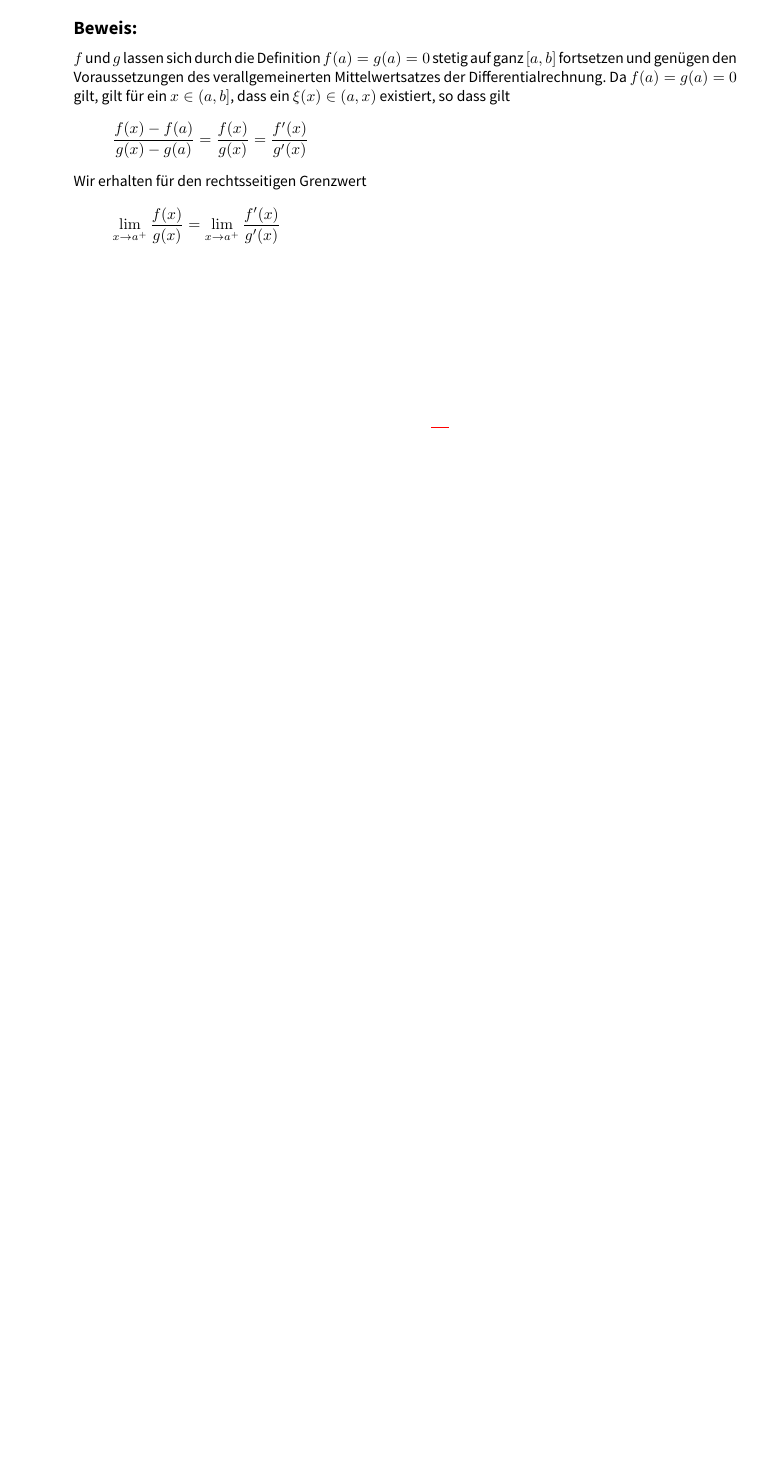
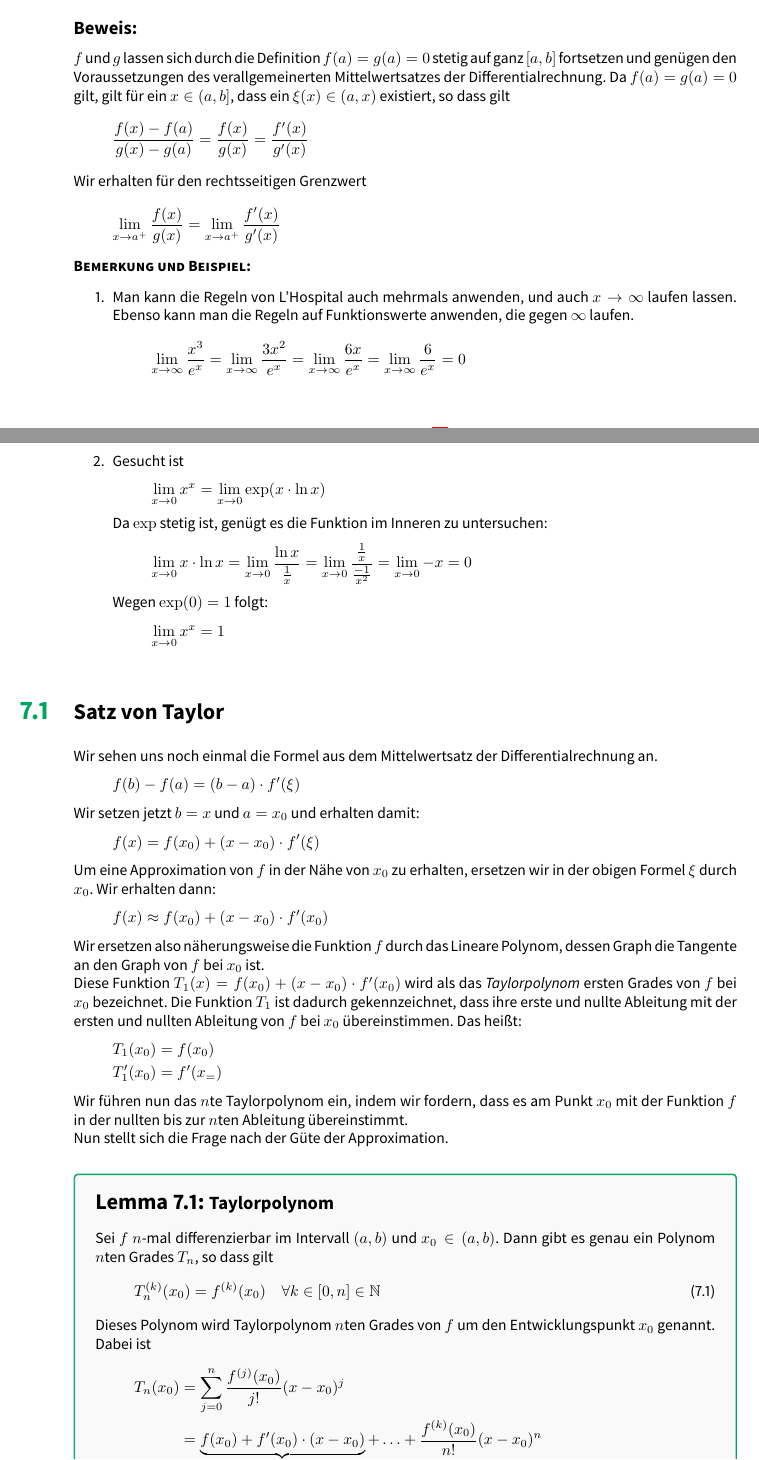
Before and after one commit to SerenGTI/Mathematik-1, a LaTeX document (main.tex, which reads chapters/Analysis/08_extrema.tex, chapters/Analysis/09_taylor.tex): part of page 78 of 78 before the commit and two parts of pages 78 and 79 of 81 after it, the two joined at a grey line, cut so that both start at the same text, the shorter picture padded with empty space. The pictures show the PDF file main.pdf that the author committed with the source.

Commit message:
VL08.06.

```diff
--- a/chapters/Analysis/08_extrema.tex
+++ b/chapters/Analysis/08_extrema.tex
@@ -175,3 +178,19 @@ Wir erhalten für den rechtsseitigen Grenzwert
 \begin{equation*}
 	\lim\limits_{x\to a^+}\frac{f(x)}{g(x)}=\lim\limits_{x\to a^+}\frac{f'(x)}{g'(x)}
 \end{equation*}
+
+\paragraph{Bemerkung und Beispiel:}
+\begin{enumerate}
+	\item Man kann die Regeln von L'Hospital auch mehrmals anwenden, und auch $x\to\infty$ laufen lassen. Ebenso kann man die Regeln auf Funktionswerte anwenden, die gegen $\infty$ laufen.
+	\begin{equation*}
+		\lim\limits_{x\to\infty}\frac{x^3}{e^x}=\lim\limits_{x\to\infty}\frac{3x^2}{e^x}=\lim\limits_{x\to\infty}\frac{6x}{e^x}=\lim\limits_{x\to\infty}\frac{6}{e^x}=0
+	\end{equation*}
+	\item Gesucht ist
+	\begin{equation*}
+		\lim\limits_{x\to 0}x^x=\lim\limits_{x\to 0}\exp(x*\ln x)
+	\end{equation*}
+	Da $\exp$ stetig ist, genügt es die Funktion im Inneren zu untersuchen:
+	\begin{equation*}
+		\lim\limits_{x\to 0}x*\ln x=\lim\limits_{x\to 0}\frac{\ln x}{\frac 1x}=\lim\limits_{x\to 0}\frac{\frac 1x}{\frac{-1}{x^2}}=\lim\limits_{x\to 0}-x=0
+	\end{equation*}
+	Wegen $\exp(0)=1$ folgt:
--- /dev/null
+++ b/chapters/Analysis/09_taylor.tex
@@ -0,0 +1,34 @@
+\section{Satz von Taylor}
+Wir sehen uns noch einmal die Formel aus dem Mittelwertsatz der Differentialrechnung an.
+\begin{equation*}
+	f(b)-f(a)=(b-a)*f'(\xi)
+\end{equation*}
+Wir setzen jetzt $b=x$ und $a=x_0$ und erhalten damit:
+\begin{equation*}
+	f(x)=f(x_0)+(x-x_0)*f'(\xi)
+\end{equation*}
+Um eine Approximation von $f$ in der Nähe von $x_0$ zu erhalten, ersetzen wir in der obigen Formel $\xi$ durch $x_0$. Wir erhalten dann:
+\begin{equation*}
+	f(x)\approx f(x_0)+(x-x_0)*f'(x_0)
+\end{equation*}
+Wir ersetzen also näherungsweise die Funktion $f$ durch das Lineare Polynom, dessen Graph die Tangente an den Graph von $f$ bei $x_0$ ist.
+
+Diese Funktion $T_1(x)=f(x_0)+(x-x_0)*f'(x_0)$ wird als das \emph{Taylorpolynom} ersten Grades von $f$ bei $x_0$ bezeichnet. Die Funktion $T_1$ ist dadurch gekennzeichnet, dass ihre erste und nullte Ableitung mit der ersten und nullten Ableitung von $f$ bei $x_0$ übereinstimmen. Das heißt:
+\begin{align*}
+	T_1(x_0)&=f(x_0)\\
+	T_1'(x_0)&=f'(x_=)
+\end{align*}
+Wir führen nun das $n$te Taylorpolynom ein, indem wir fordern, dass es am Punkt $x_0$ mit der Funktion $f$ in der nullten bis zur $n$ten Ableitung übereinstimmt.
+
+Nun stellt sich die Frage nach der Güte der Approximation.
+
+\begin{lemma}{Taylorpolynom}
+	Sei $f$ $n$-mal differenzierbar im Intervall $(a,b)$ und $x_0\in(a,b)$. Dann gibt es genau ein Polynom $n$ten Grades $T_n$, so dass gilt
+	\begin{equation}\label{eq:taylorpolynom}
+		T_n^{(k)}(x_0)=f^{(k)}(x_0) \quad\forall k\in[0,n]\in\N
+	\end{equation}
+	Dieses Polynom wird Taylorpolynom $n$ten Grades von $f$ um den Entwicklungspunkt $x_0$ genannt.
+	Dabei ist
+	\begin{align*}
+		T_n(x_0)&=\sum\limits_{j=0}^n \frac{f^{(j)}(x_0)}{j!}(x-x_0)^j\\
+		&=\underbrace{f(x_0)+f'(x_0)*(x-x_0)}_{=T_1}+\ldots+\frac{f^{(k)}(x_0)}{n!}(x-x_0)^n
@@ -0,0 +40,7 @@
+\begin{equation*}
+	D(x)=P(x)-Q(x)=b_0+b_1*x+\ldots+b_n*x^n
+\end{equation*}
+Wobei $D^{(k)}(x_0)=0$ für alle $0\leq k\leq n$. Es folgt also
+\begin{equation*}
+	D^{(n)}(x_0)=n!*b_n=0\enspace \rightsquigarrow b_n=0
+\end{equation*}
@@ -0,0 +50 @@
+\end{equation*}
@@ -0,0 +56,29 @@
+\paragraph{Bemerkung:}
+Die Potenzreihe
+\begin{equation*}
+	\sum\limits_{n=0}^\infty \frac{f^{(n)}(x_0)}{n!}(x-x_0)^n
+\end{equation*}
+für eine beliebig oft differenzierbare Funktion $f$ wird auch die Taylorreihe von $f$ um $x_0$ genannt.
+
+\paragraph{Beispiele:}
+\begin{itemize}
+	\item Sei $f$ die Exponentialfunktion $f=e^x$, dann gilt $f^{(k)}(x_0)=e^x$ für alle $k$. Damit gilt für das $n$te Taylorpolynom von $e^x$ bei $x_0=0$: $f^{(k)}(0)=e^0=1$.
+	\begin{equation*}
+		T_n(x)=1+\frac{1}{1!}x+\frac{1}{2!}x^2+\frac{1}{3!}x^3+\ldots +\frac{1}{n!}x^n
+	\end{equation*}
+	Das gilt also, dass die Taylorreihe con $e^x$ bei $x_0=0$ mit der Exponentialreihe übereinstimmt.
+	\item Sei $f(x)=\sin(x)$ und $x_0=0$. Es gilt:
+	\begin{align*}
+		f^{(0)}(0)&=\sin(0)=0 & f^{(1)}(0)&=\cos(0)=1\\
+		f^{(2)}(0)&=-\sin(0)=0 & f^{(3)}(0)&=-\cos(0)=-1
+	\end{align*}
+	Also folgt $f^{(2k)}(0)=0$ und $f^{(2k+1)}(0)=(-1)^k$.
+	Damit erhalten wir für das Taylorpolynom:
+	\begin{equation*}
+		T_{2n+1}=\underbrace{x-\frac{1}{3!}x^3+\frac{1}{5!}x^5-\frac{1}{7!}x^7}_{T_3(x)}\pm\ldots+\frac{1}{(2n+1)!}x^{2n+1}
+	\end{equation*}
+	Hieraus folgt, dass die Taylorreihe von $\sin(x)$ bei $x_0=0$ genau die Potenzreihe von $x\mapsto\sin(x)$ ist, mir der wir den Sinus definiert haben.
+
+	Bereits das Taylorpolynom dritten Grades nähert den Sinus im Intervall $[-\pi,\pi]$ gut an:
+	\begin{center}
+		\begin{easyfunction}{-5}{5}{-1}{2.5}{1}
@@ -0,0 +99,12 @@
+		\end{easyfunction}
+	\end{center}
+\end{itemize}
+
+Um die Güte der Approximation durch Taylorpolynome abschätzen zu können, benutzen wir den folgenden Satz:
+\begin{satz}{Satz von Taylor}
+Sei $f$ eine $n+1$ mal stetig differenzierbare Funktion auf $(a,b)$ und seien $x,x_0\in(a,b)$. Dann existiert ein $\xi\in(x,x_0)$ beziehungsweise ein $\xi\in(x_0,x)$, so dass gilt:
+\begin{equation*}
+	f(x)=T_n(x)+\underbrace{\frac{f^{(n+1)}(\xi)}{(n+1!)}(x-x_0)^{n+1}}_{\text{LaGrange'sches Restglied}}
+\end{equation*}
+\end{satz}
+\beweis
```
Also changed, not shown: chapters/Analysis/07_differentialrechnung.tex (+26 -6 lines), main.tex (+1 -1 lines), master/chapters.tex (+1 -0 lines), main.pdf, chapters/Analysis/08_extrema.tex (25 more changed lines), chapters/Analysis/09_taylor.tex (45 more changed lines), 2 other files.
